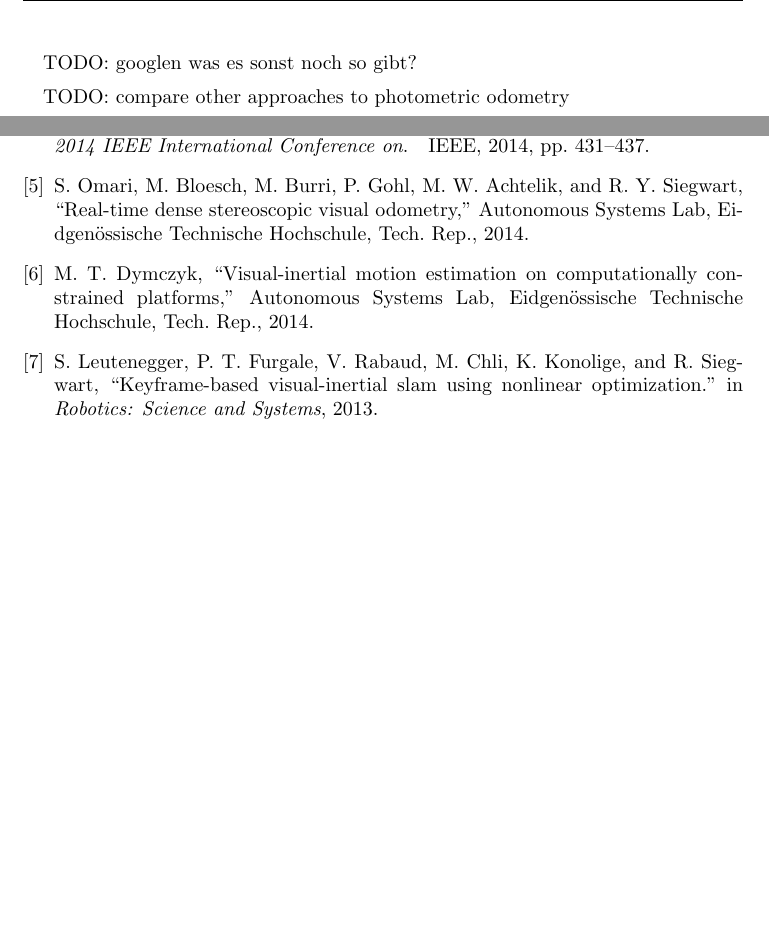
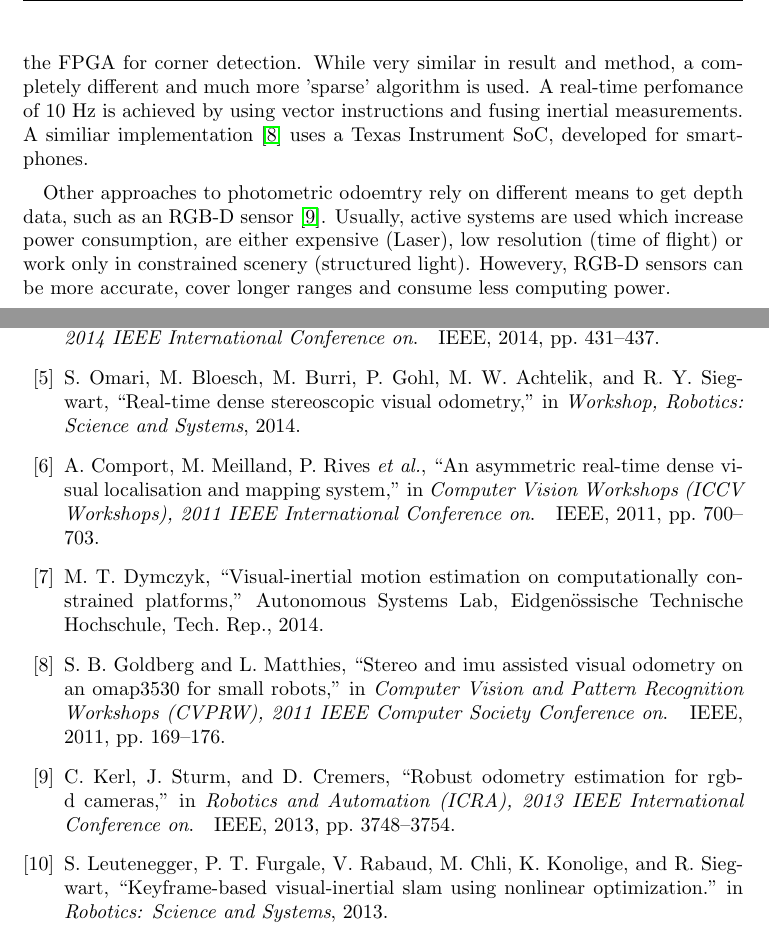
Before and after one commit to iliis/BA, a LaTeX thesis (report/report.tex, which reads report/bibliography/references.bib, report/chapters/introduction.tex): two parts of pages 9 and 21 of 22, joined at a grey line, cut at the place of the change, the shorter picture padded with empty space. The pictures show the PDF file report/report.pdf that the author committed with the source.

Commit message:
Add more related work.

```diff
--- a/report/bibliography/references.bib
+++ b/report/bibliography/references.bib
@@ -17,3 +17,11 @@
     year={2011}
 }
 
+// visual dense SLAM
+@inproceedings{comport2011asymmetric,
+  title={An asymmetric real-time dense visual localisation and mapping system},
+  author={Comport, Andrew and Meilland, Maxime and Rives, Patrick and others},
+  booktitle={Computer Vision Workshops (ICCV Workshops), 2011 IEEE International Conference on},
+  pages={700--703},
+  year={2011},
+  organization={IEEE}
@@ -25,6 +33,7 @@
     title={Real-time Dense Stereoscopic Visual Odometry},
     author={Omari, Sammy and Bloesch, Michael and Burri, Michael and Gohl, Pascal and Achtelik, Markus W and Siegwart, Roland Y},
     institution={Autonomous Systems Lab, Eidgenössische Technische Hochschule},
+    booktitle={Workshop, Robotics: Science and Systems},
     year={2014}
 }
 
@@ -77,3 +84,15 @@
     booktitle={Robotics: Science and Systems},
     year={2013}
 }
+
+
+
+
+// related work
+@inproceedings{goldberg2011stereo,
+  title={Stereo and IMU assisted visual odometry on an OMAP3530 for small robots},
+  author={Goldberg, Steven B and Matthies, Larry},
+  booktitle={Computer Vision and Pattern Recognition Workshops (CVPRW), 2011 IEEE Computer Society Conference on},
+  pages={169--176},
+  year={2011},
+  organization={IEEE}
@@ -79,0 +103,13 @@
+  booktitle={Robotics and Automation (ICRA), 2013 IEEE International Conference on},
+  pages={4671--4678},
+  year={2013},
+  organization={IEEE}
+}
+@inproceedings{kerl2013robust,
+  title={Robust odometry estimation for RGB-D cameras},
+  author={Kerl, Christian and Sturm, Jurgen and Cremers, Daniel},
+  booktitle={Robotics and Automation (ICRA), 2013 IEEE International Conference on},
+  pages={3748--3754},
+  year={2013},
+  organization={IEEE}
+}
--- a/report/chapters/introduction.tex
+++ b/report/chapters/introduction.tex
@@ -47,7 +48,14 @@ In \cite{marcin2014odometry}, feature-based odometry running on the visensor is
-developed, which uses the FPGA for corner detection.
+In \cite{marcin2014odometry}, feature-based odometry running on the vi-sensor
+is developed, which uses the FPGA for corner detection. While very similar in
+result and method, a completely different and much more 'sparse' algorithm is
+used. A real-time perfomance of 10 Hz is achieved by using vector instructions
+and fusing inertial measurements.  A similiar implementation
+\cite{goldberg2011stereo} uses a Texas Instrument SoC, developed for
+smartphones.
 
-
-
-TODO: googlen was es sonst noch so gibt?
-
-TODO: compare other approaches to photometric odometry
+Other approaches to photometric odoemtry rely on different means to get depth
+data, such as an RGB-D sensor \cite{kerl2013robust}. Usually, active systems
+are used which increase power consumption, are either expensive (Laser), low
+resolution (time of flight) or work only in constrained scenery (structured
+light). Howevery, RGB-D sensors can be more accurate, cover longer ranges and
+consume less computing power.
```
Also changed, not shown: report/chapters/method.tex (+3 -2 lines), report/report.pdf, report/bibliography/references.bib (12 more changed lines), report/chapters/introduction.tex (5 more changed lines).
